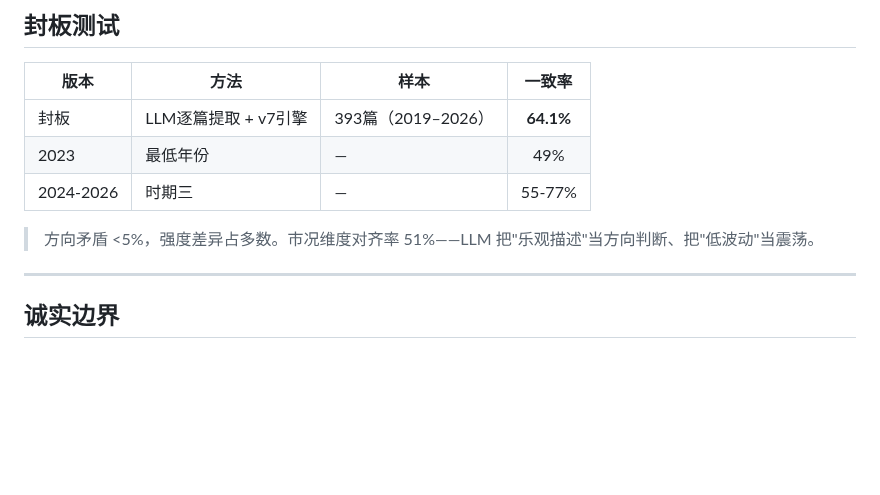
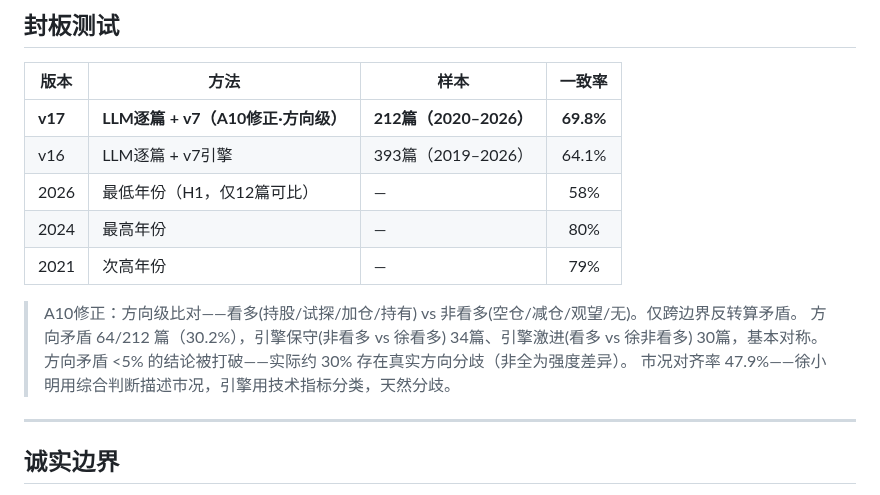
Before and after one commit to Tadalafil-cure/agent-skills, a Markdown page: XuXiaoming-StockTradingStrategy/README.md, the part around the change. Drawn GitHub-style; blank space fills up the shorter version.

Commit message:
Blind test v17: 212篇 69.8% (A10修正), 年度62-80%

```diff
--- a/XuXiaoming-StockTradingStrategy/README.md
+++ b/XuXiaoming-StockTradingStrategy/README.md
@@ -187,11 +187,16 @@ A1-A20，关键反模式：
 
 | 版本 | 方法 | 样本 | 一致率 |
 |------|------|------|:--:|
-| 封板 | LLM逐篇提取 + v7引擎 | 393篇（2019–2026） | **64.1%** |
-| 2023 | 最低年份 | — | 49% |
-| 2024-2026 | 时期三 | — | 55-77% |
+| **v17** | **LLM逐篇 + v7（A10修正·方向级）** | **212篇（2020–2026）** | **69.8%** |
+| v16 | LLM逐篇 + v7引擎 | 393篇（2019–2026） | 64.1% |
+| 2026 | 最低年份（H1，仅12篇可比） | — | 58% |
+| 2024 | 最高年份 | — | 80% |
+| 2021 | 次高年份 | — | 79% |
 
-> 方向矛盾 <5%，强度差异占多数。市况维度对齐率 51%——LLM 把"乐观描述"当方向判断、把"低波动"当震荡。
+> A10修正：方向级比对——看多(持股/试探/加仓/持有) vs 非看多(空仓/减仓/观望/无)。仅跨边界反转算矛盾。
+> 方向矛盾 64/212 篇（30.2%），引擎保守(非看多 vs 徐看多) 34篇、引擎激进(看多 vs 徐非看多) 30篇，基本对称。
+> 方向矛盾 <5% 的结论被打破——实际约 30% 存在真实方向分歧（非全为强度差异）。
+> 市况对齐率 47.9%——徐小明用综合判断描述市况，引擎用技术指标分类，天然分歧。
 
 ---
 
```
